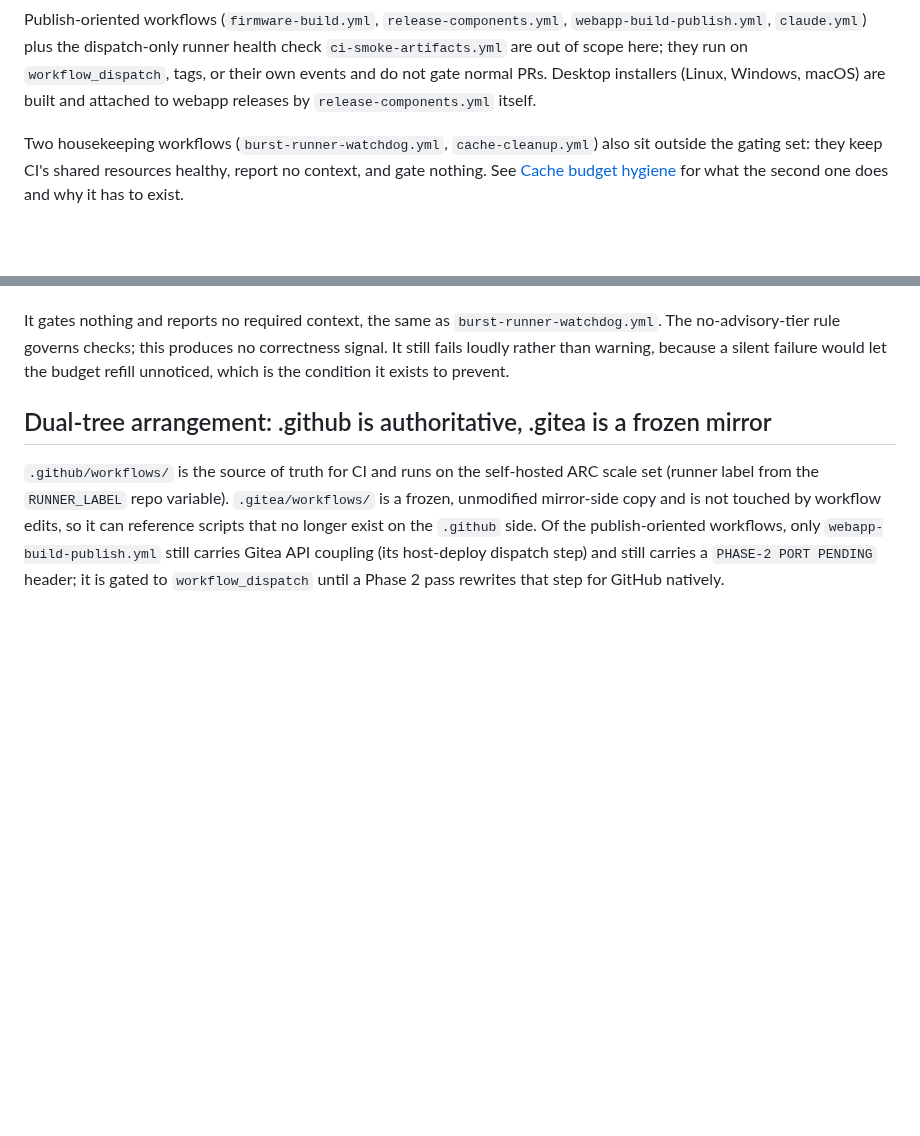
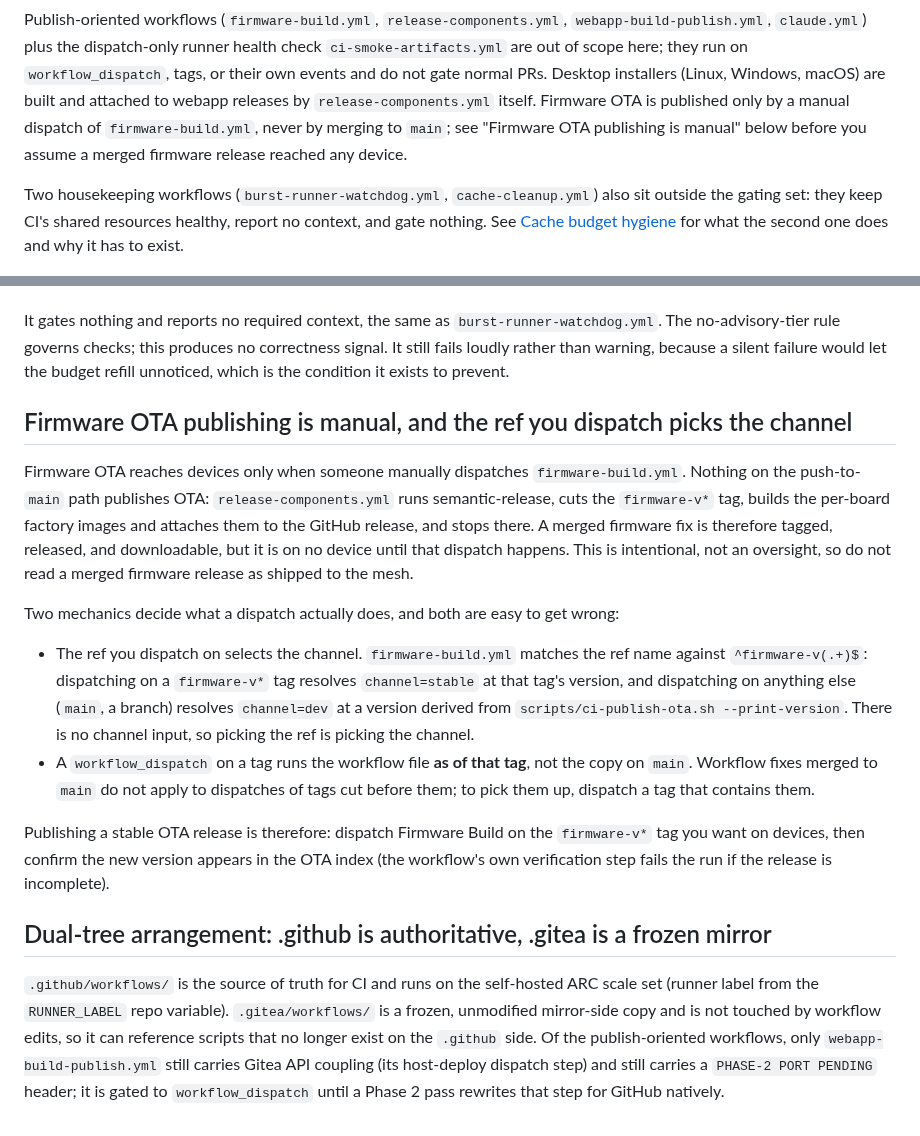
Before and after one commit to justinlindh/bramble, a Markdown page: docs/ci.md, 2 parts joined by grey strips. Rendered like a GitHub page; blank space fills up the shorter version.

Commit message:
docs(ci): document that firmware OTA publishing is a manual dispatch
Nothing in the docs said that OTA reaches devices only via a manual
workflow_dispatch of firmware-build.yml, and docs/ota-rollout.md actively
implied the opposite ("CI publishes signed artifacts there for every
release"). A reader could reasonably conclude a merged firmware release
shipped to the mesh, which the pipeline does not do.

- add a docs/ci.md section stating that release-components.yml cuts the tag
  and factory images but publishes no OTA, and that only a manual dispatch
  of firmware-build.yml does
- record the two non-obvious mechanics: the dispatched ref selects the
  channel (a firmware-v* tag is stable, anything else is dev), and a
  workflow_dispatch on a tag runs the workflow file as of that tag, so
  workflow fixes on main do not apply to older tags
- correct the docs/ota-rollout.md production-origin paragraph to match

```diff
--- a/docs/ci.md
+++ b/docs/ci.md
@@ -20,7 +20,10 @@ Publish-oriented workflows (`firmware-build.yml`, `release-components.yml`,
 check `ci-smoke-artifacts.yml` are out of scope here; they run on
 `workflow_dispatch`, tags, or their own events and do not gate normal PRs. Desktop installers (Linux,
 Windows, macOS) are built and attached to webapp releases by
-`release-components.yml` itself.
+`release-components.yml` itself. Firmware OTA is published only by a manual
+dispatch of `firmware-build.yml`, never by merging to `main`; see "Firmware OTA
+publishing is manual" below before you assume a merged firmware release reached
+any device.
 
 Two housekeeping workflows (`burst-runner-watchdog.yml`, `cache-cleanup.yml`)
 also sit outside the gating set: they keep CI's shared resources healthy,
@@ -606,6 +609,36 @@ produces no correctness signal. It still fails loudly rather than warning,
 because a silent failure would let the budget refill unnoticed, which is the
 condition it exists to prevent.
 
+## Firmware OTA publishing is manual, and the ref you dispatch picks the channel
+
+Firmware OTA reaches devices only when someone manually dispatches
+`firmware-build.yml`. Nothing on the push-to-`main` path publishes OTA:
+`release-components.yml` runs semantic-release, cuts the `firmware-v*` tag,
+builds the per-board factory images and attaches them to the GitHub release,
+and stops there. A merged firmware fix is therefore tagged, released, and
+downloadable, but it is on no device until that dispatch happens. This is
+intentional, not an oversight, so do not read a merged firmware release as
+shipped to the mesh.
+
+Two mechanics decide what a dispatch actually does, and both are easy to get
+wrong:
+
+- The ref you dispatch on selects the channel. `firmware-build.yml` matches
+  the ref name against `^firmware-v(.+)$`: dispatching on a `firmware-v*` tag
+  resolves `channel=stable` at that tag's version, and dispatching on anything
+  else (`main`, a branch) resolves `channel=dev` at a version derived from
+  `scripts/ci-publish-ota.sh --print-version`. There is no channel input, so
+  picking the ref is picking the channel.
+- A `workflow_dispatch` on a tag runs the workflow file **as of that tag**, not
+  the copy on `main`. Workflow fixes merged to `main` do not apply to
+  dispatches of tags cut before them; to pick them up, dispatch a tag that
+  contains them.
+
+Publishing a stable OTA release is therefore: dispatch Firmware Build on the
+`firmware-v*` tag you want on devices, then confirm the new version appears in
+the OTA index (the workflow's own verification step fails the run if the
+release is incomplete).
+
 ## Dual-tree arrangement: .github is authoritative, .gitea is a frozen mirror
 
 `.github/workflows/` is the source of truth for CI and runs on the self-hosted
```
Also changed, not shown: docs/ota-rollout.md (+8 -4 lines).
